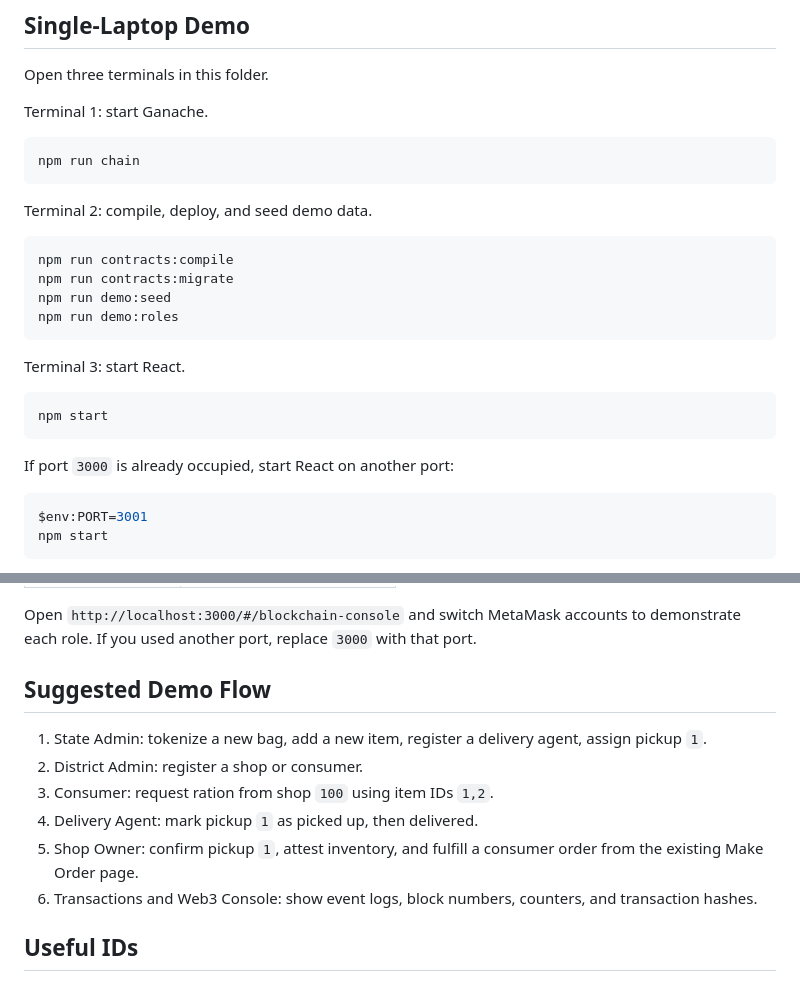
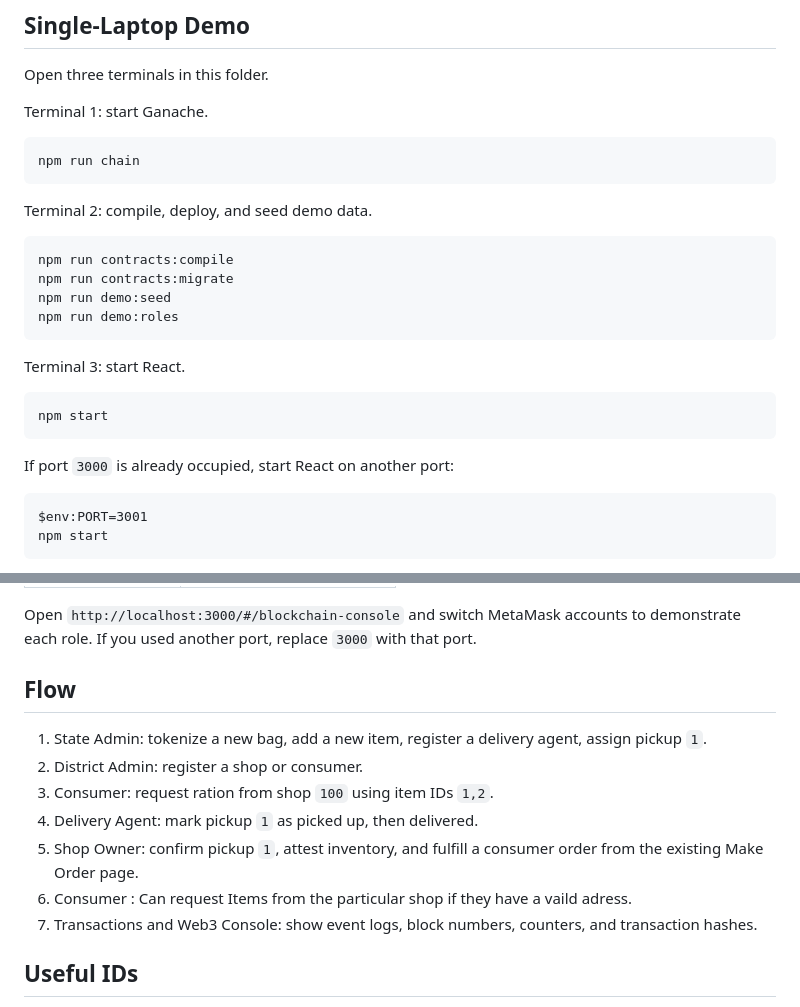
Before and after one commit to Prabhav200511/BFSC-DApp, a Markdown page: README.md, 2 parts joined by grey strips. Rendered like a GitHub page.

````diff
--- a/README.md
+++ b/README.md
@@ -26,13 +57,13 @@ Open three terminals in this folder.
 
 Terminal 1: start Ganache.
 
-```powershell
+```
 npm run chain
 ```
 
 Terminal 2: compile, deploy, and seed demo data.
 
-```powershell
+```
 npm run contracts:compile
 npm run contracts:migrate
 npm run demo:seed
@@ -41,13 +72,13 @@ npm run demo:roles
 
 Terminal 3: start React.
 
-```powershell
+```
 npm start
 ```
 
 If port `3000` is already occupied, start React on another port:
 
-```powershell
+```
 $env:PORT=3001
 npm start
 ```
@@ -68,14 +99,15 @@ MetaMask setup:
 
 Open `http://localhost:3000/#/blockchain-console` and switch MetaMask accounts to demonstrate each role. If you used another port, replace `3000` with that port.
 
-## Suggested Demo Flow
+## Flow
 
 1. State Admin: tokenize a new bag, add a new item, register a delivery agent, assign pickup `1`.
 2. District Admin: register a shop or consumer.
 3. Consumer: request ration from shop `100` using item IDs `1,2`.
 4. Delivery Agent: mark pickup `1` as picked up, then delivered.
 5. Shop Owner: confirm pickup `1`, attest inventory, and fulfill a consumer order from the existing Make Order page.
-6. Transactions and Web3 Console: show event logs, block numbers, counters, and transaction hashes.
+6. Consumer : Can request Items from the particular shop if they have a vaild adress.
+7. Transactions and Web3 Console: show event logs, block numbers, counters, and transaction hashes.
 
 ## Useful IDs
 
````
Also changed, not shown: other parts of README.md (+36 -5 lines).
